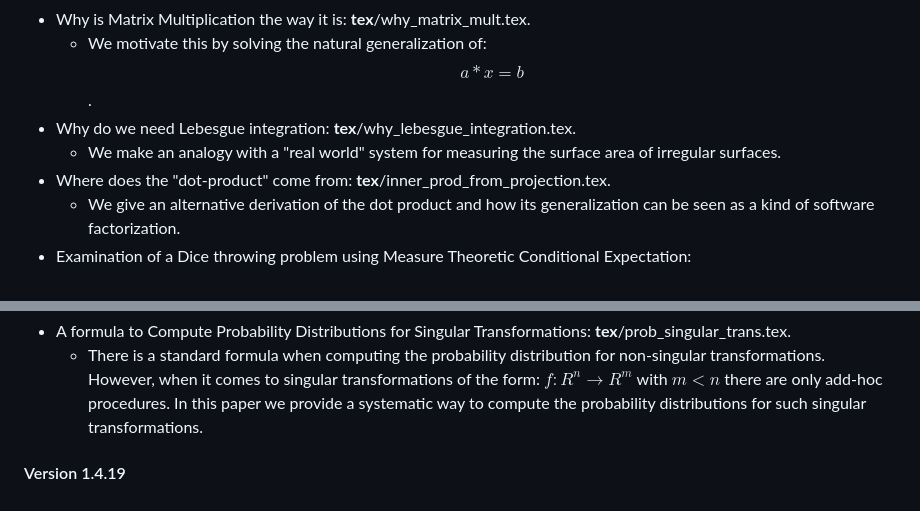
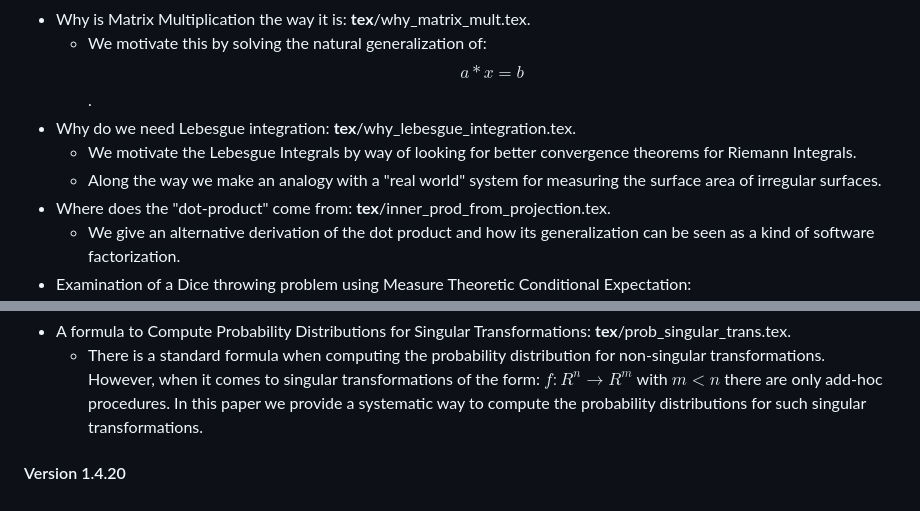
Before and after one commit to scottrsm/math, a Markdown page: README.md, 2 parts joined by grey strips. Rendered like a GitHub page.

```diff
--- a/README.md
+++ b/README.md
@@ -24,7 +24,8 @@ In any event the corresponding pdf's are in the directory **pdf/**.
 - Why is Matrix Multiplication the way it is: **tex**/why_matrix_mult.tex.
     - We motivate this by solving the natural generalization of: $$a * x = b$$.
 - Why do we need Lebesgue integration: **tex**/why_lebesgue_integration.tex.
-    - We make an analogy with a "real world" system for measuring the surface area of irregular surfaces.
+    - We motivate the Lebesgue Integrals by way of looking for better convergence theorems for Riemann Integrals.
+    - Along the way we make an analogy with a "real world" system for measuring the surface area of irregular surfaces.
 - Where does the "dot-product" come from: **tex**/inner_prod_from_projection.tex.
     - We give an alternative derivation of the dot product and how its generalization
       can be seen as a kind of software factorization.
@@ -46,4 +47,4 @@ In any event the corresponding pdf's are in the directory **pdf/**.
       with ${m < n}$ there are only add-hoc procedures. In this paper we provide a systematic way to compute
       the probability distributions for such singular transformations.
 
-#### Version 1.4.19
+#### Version 1.4.20
```
Also changed, not shown: other parts of README.md (+2 -2 lines).
